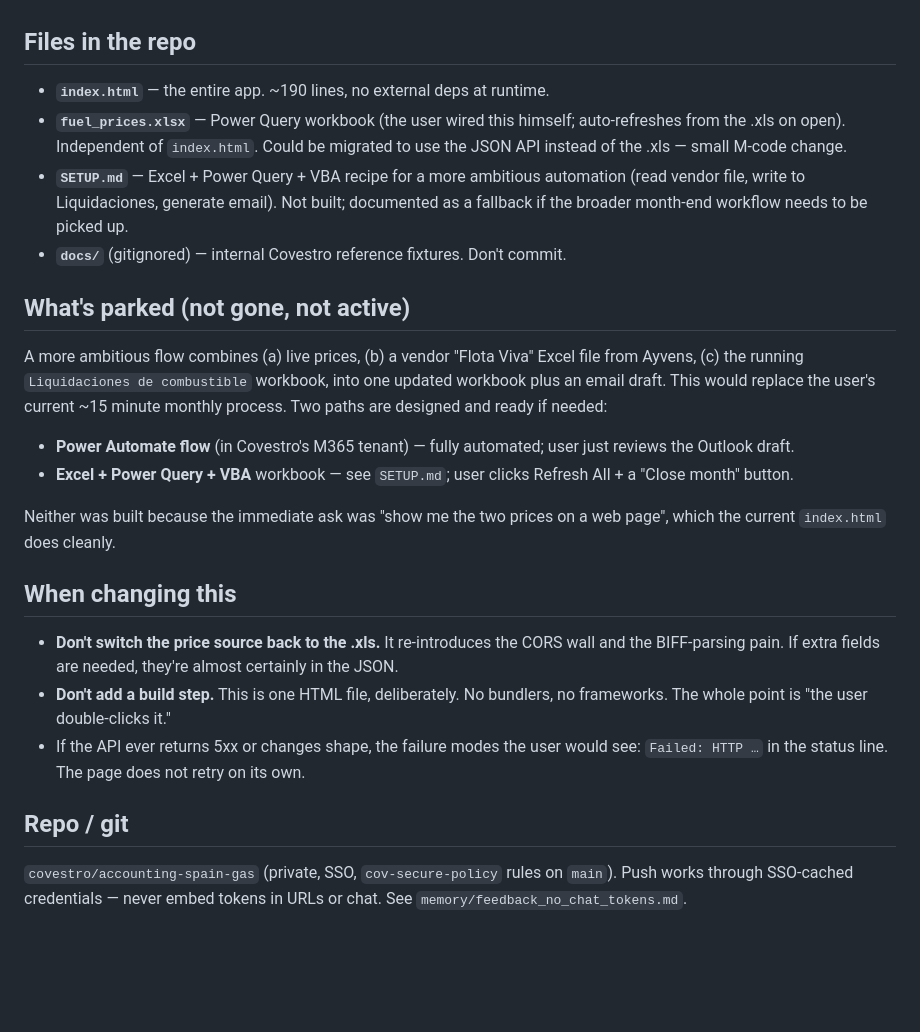
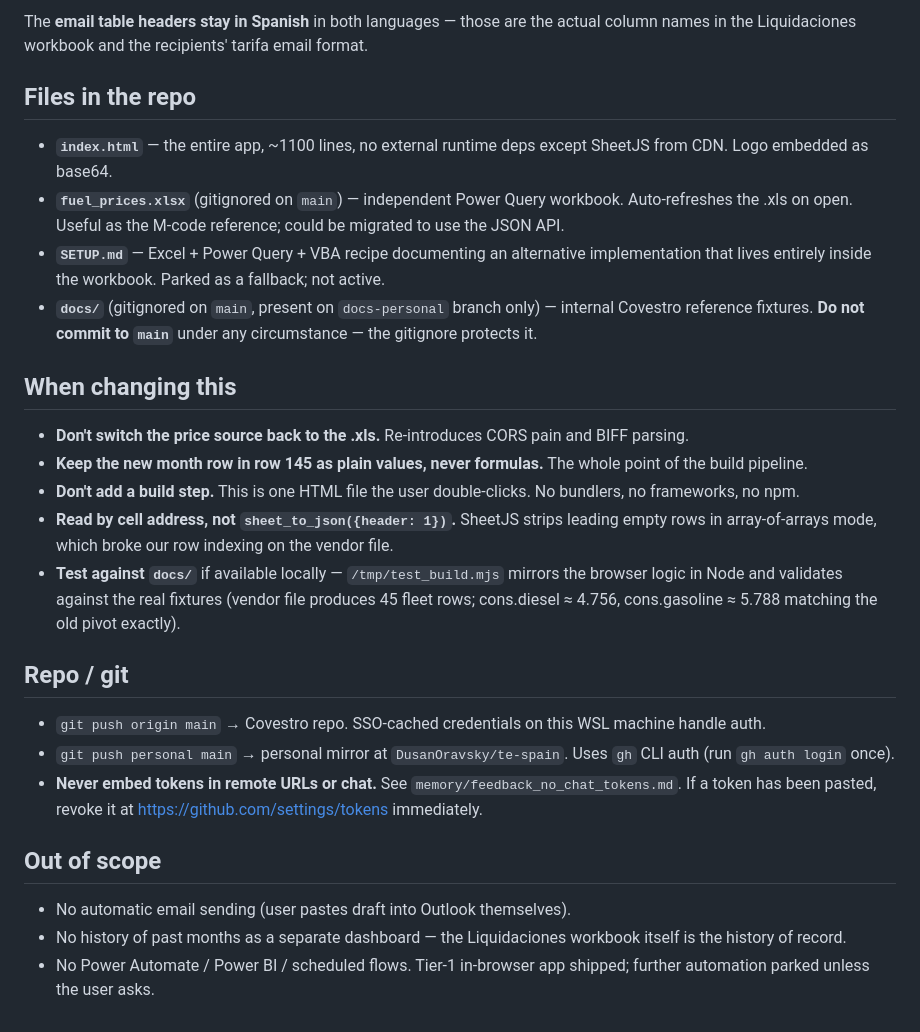
Before and after one commit to DusanOravsky/te-spain, a Markdown page: CLAUDE.md, the part around one of its changes. Drawn GitHub-style; blank space fills up the shorter version.

```diff
--- a/CLAUDE.md
+++ b/CLAUDE.md
@@ -40,26 +68,28 @@ The same data is **also** published as a JSON REST API at `sedeaplicaciones.mine
+The **email table headers stay in Spanish** in both languages — those are the actual column names in the Liquidaciones workbook and the recipients' tarifa email format.
 
 ## Files in the repo
 
-- **`index.html`** — the entire app. ~190 lines, no external deps at runtime.
-- **`fuel_prices.xlsx`** — Power Query workbook (the user wired this himself; auto-refreshes from the .xls on open). Independent of `index.html`. Could be migrated to use the JSON API instead of the .xls — small M-code change.
-- **`SETUP.md`** — Excel + Power Query + VBA recipe for a more ambitious automation (read vendor file, write to Liquidaciones, generate email). Not built; documented as a fallback if the broader month-end workflow needs to be picked up.
-- **`docs/`** (gitignored) — internal Covestro reference fixtures. Don't commit.
-
-## What's parked (not gone, not active)
-
-A more ambitious flow combines (a) live prices, (b) a vendor "Flota Viva" Excel file from Ayvens, (c) the running `Liquidaciones de combustible` workbook, into one updated workbook plus an email draft. This would replace the user's current ~15 minute monthly process. Two paths are designed and ready if needed:
-
-- **Power Automate flow** (in Covestro's M365 tenant) — fully automated; user just reviews the Outlook draft.
-- **Excel + Power Query + VBA** workbook — see `SETUP.md`; user clicks Refresh All + a "Close month" button.
-
-Neither was built because the immediate ask was "show me the two prices on a web page", which the current `index.html` does cleanly.
+- **`index.html`** — the entire app, ~1100 lines, no external runtime deps except SheetJS from CDN. Logo embedded as base64.
+- **`fuel_prices.xlsx`** (gitignored on `main`) — independent Power Query workbook. Auto-refreshes the .xls on open. Useful as the M-code reference; could be migrated to use the JSON API.
+- **`SETUP.md`** — Excel + Power Query + VBA recipe documenting an alternative implementation that lives entirely inside the workbook. Parked as a fallback; not active.
+- **`docs/`** (gitignored on `main`, present on `docs-personal` branch only) — internal Covestro reference fixtures. **Do not commit to `main`** under any circumstance — the gitignore protects it.
 
 ## When changing this
 
-- **Don't switch the price source back to the .xls.** It re-introduces the CORS wall and the BIFF-parsing pain. If extra fields are needed, they're almost certainly in the JSON.
-- **Don't add a build step.** This is one HTML file, deliberately. No bundlers, no frameworks. The whole point is "the user double-clicks it."
-- If the API ever returns 5xx or changes shape, the failure modes the user would see: `Failed: HTTP …` in the status line. The page does not retry on its own.
+- **Don't switch the price source back to the .xls.** Re-introduces CORS pain and BIFF parsing.
+- **Keep the new month row in row 145 as plain values, never formulas.** The whole point of the build pipeline.
+- **Don't add a build step.** This is one HTML file the user double-clicks. No bundlers, no frameworks, no npm.
+- **Read by cell address, not `sheet_to_json({header: 1})`.** SheetJS strips leading empty rows in array-of-arrays mode, which broke our row indexing on the vendor file.
+- **Test against `docs/`** if available locally — `/tmp/test_build.mjs` mirrors the browser logic in Node and validates against the real fixtures (vendor file produces 45 fleet rows; cons.diesel ≈ 4.756, cons.gasoline ≈ 5.788 matching the old pivot exactly).
 
 ## Repo / git
 
-`covestro/accounting-spain-gas` (private, SSO, `cov-secure-policy` rules on `main`). Push works through SSO-cached credentials — never embed tokens in URLs or chat. See `memory/feedback_no_chat_tokens.md`.
+- `git push origin main` → Covestro repo. SSO-cached credentials on this WSL machine handle auth.
+- `git push personal main` → personal mirror at `DusanOravsky/te-spain`. Uses `gh` CLI auth (run `gh auth login` once).
+- **Never embed tokens in remote URLs or chat.** See `memory/feedback_no_chat_tokens.md`. If a token has been pasted, revoke it at https://github.com/settings/tokens immediately.
+
+## Out of scope
+
+- No automatic email sending (user pastes draft into Outlook themselves).
+- No history of past months as a separate dashboard — the Liquidaciones workbook itself is the history of record.
+- No Power Automate / Power BI / scheduled flows. Tier-1 in-browser app shipped; further automation parked unless the user asks.
```
Also changed, not shown: other parts of CLAUDE.md (+50 -22 lines).
